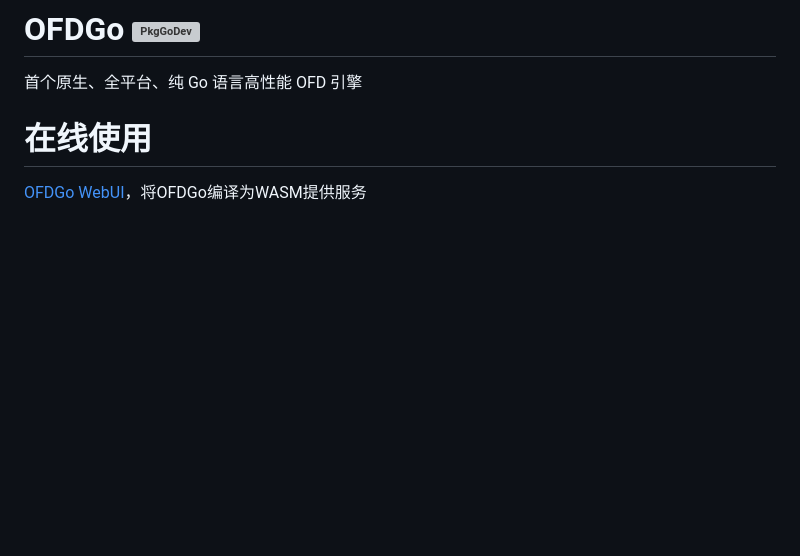
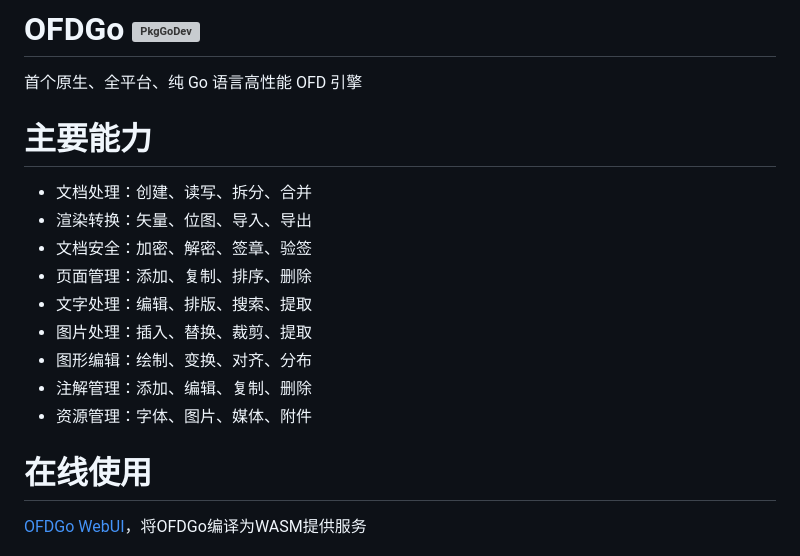
Before and after one commit to xiaoqidun/ofdgo, a Markdown page: README.md, the part around the change. Drawn GitHub-style; blank space fills up the shorter version; grey boxes are pictures that could not be loaded.

Commit message:
docs(更新文档): 加入主要能力章节

```diff
--- a/README.md
+++ b/README.md
@@ -1,5 +1,16 @@
 # OFDGo [![PkgGoDev](https://pkg.go.dev/badge/github.com/xiaoqidun/ofdgo)](https://pkg.go.dev/github.com/xiaoqidun/ofdgo)
 首个原生、全平台、纯 Go 语言高性能 OFD 引擎
+
+# 主要能力
+- 文档处理：创建、读写、拆分、合并
+- 渲染转换：矢量、位图、导入、导出
+- 文档安全：加密、解密、签章、验签
+- 页面管理：添加、复制、排序、删除
+- 文字处理：编辑、排版、搜索、提取
+- 图片处理：插入、替换、裁剪、提取
+- 图形编辑：绘制、变换、对齐、分布
+- 注解管理：添加、编辑、复制、删除
+- 资源管理：字体、图片、媒体、附件
 
 # 在线使用
 [OFDGo WebUI](https://ofdgo.aite.me/)，将OFDGo编译为WASM提供服务
```
